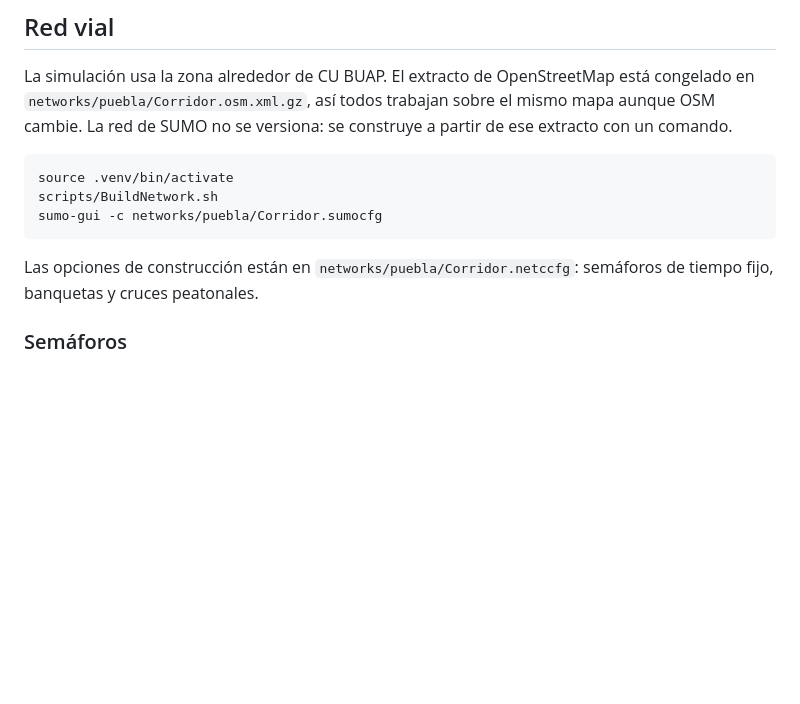
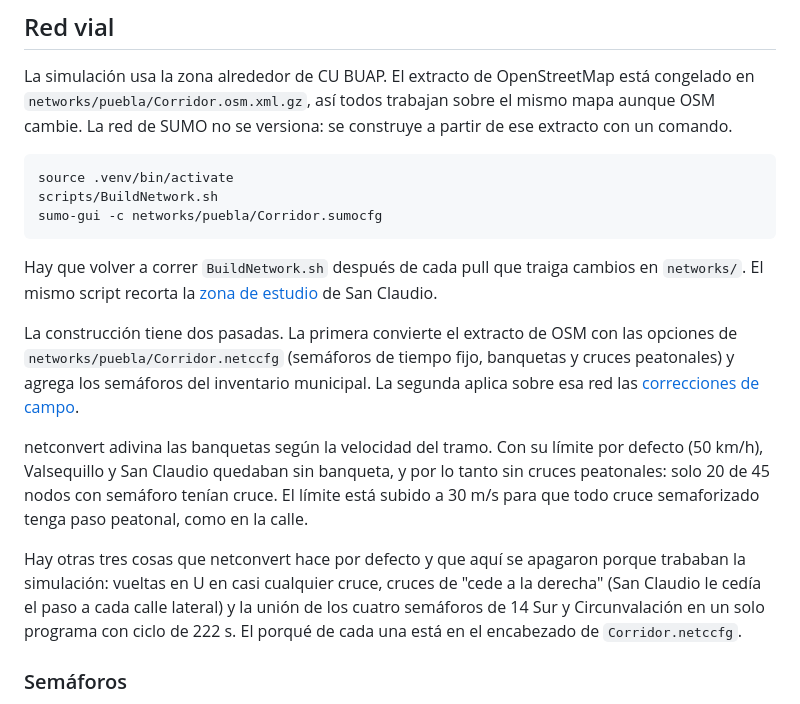
Before and after one commit to zxxz456/electrohack2026, a Markdown page: README.md, the part around one of its changes. Rendered like a GitHub page; blank space fills up the shorter version.

````diff
--- a/README.md
+++ b/README.md
@@ -116,7 +118,13 @@ scripts/BuildNetwork.sh
 sumo-gui -c networks/puebla/Corridor.sumocfg
 ```
 
-Las opciones de construcción están en `networks/puebla/Corridor.netccfg`: semáforos de tiempo fijo, banquetas y cruces peatonales.
+Hay que volver a correr `BuildNetwork.sh` después de cada pull que traiga cambios en `networks/`. El mismo script recorta la [zona de estudio](#zona-de-estudio-y-demanda) de San Claudio.
+
+La construcción tiene dos pasadas. La primera convierte el extracto de OSM con las opciones de `networks/puebla/Corridor.netccfg` (semáforos de tiempo fijo, banquetas y cruces peatonales) y agrega los semáforos del inventario municipal. La segunda aplica sobre esa red las [correcciones de campo](#correcciones-de-campo).
+
+netconvert adivina las banquetas según la velocidad del tramo. Con su límite por defecto (50 km/h), Valsequillo y San Claudio quedaban sin banqueta, y por lo tanto sin cruces peatonales: solo 20 de 45 nodos con semáforo tenían cruce. El límite está subido a 30 m/s para que todo cruce semaforizado tenga paso peatonal, como en la calle.
+
+Hay otras tres cosas que netconvert hace por defecto y que aquí se apagaron porque trababan la simulación: vueltas en U en casi cualquier cruce, cruces de "cede a la derecha" (San Claudio le cedía el paso a cada calle lateral) y la unión de los cuatro semáforos de 14 Sur y Circunvalación en un solo programa con ciclo de 222 s. El porqué de cada una está en el encabezado de `Corridor.netccfg`.
 
 ### Semáforos
 
````
Also changed, not shown: other parts of README.md (+52 -7 lines).
